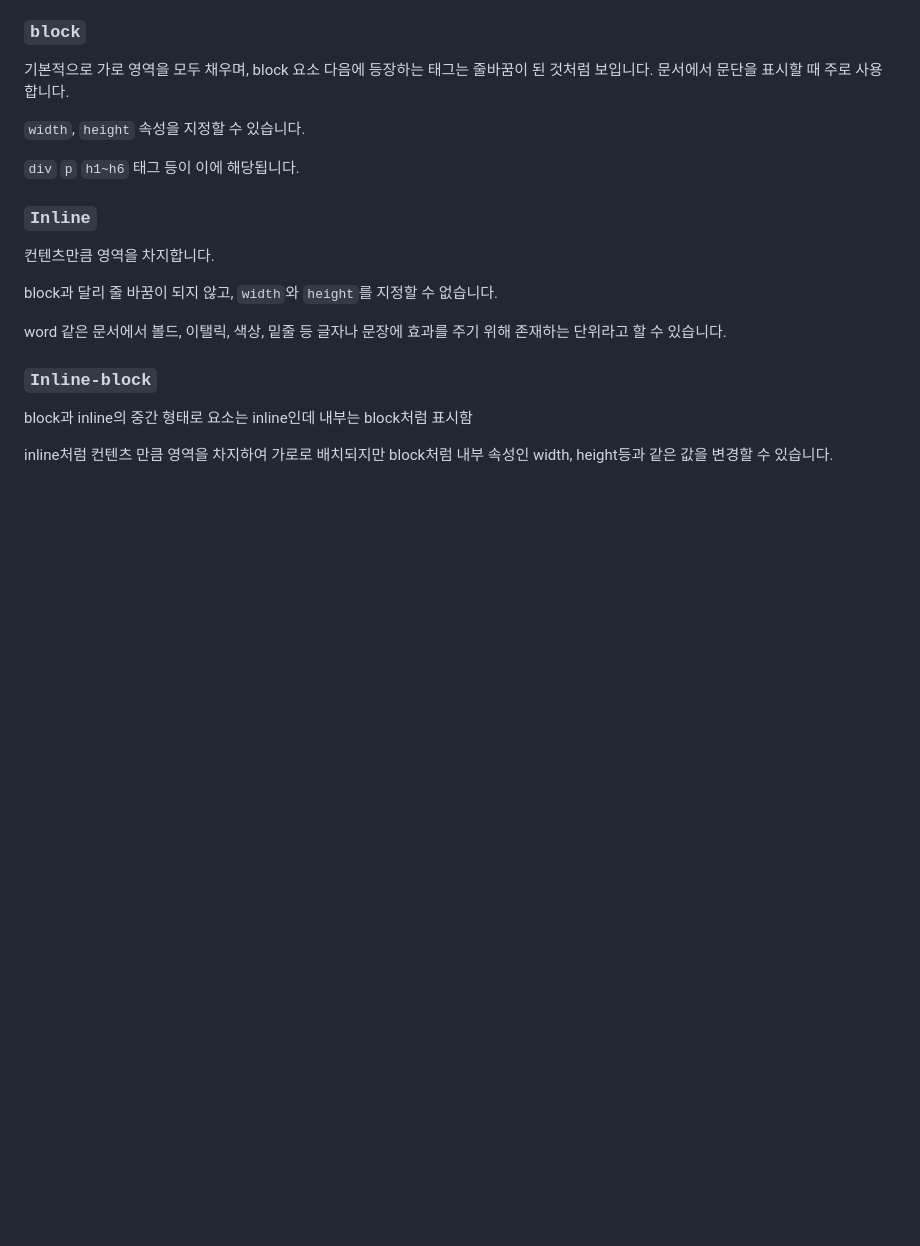
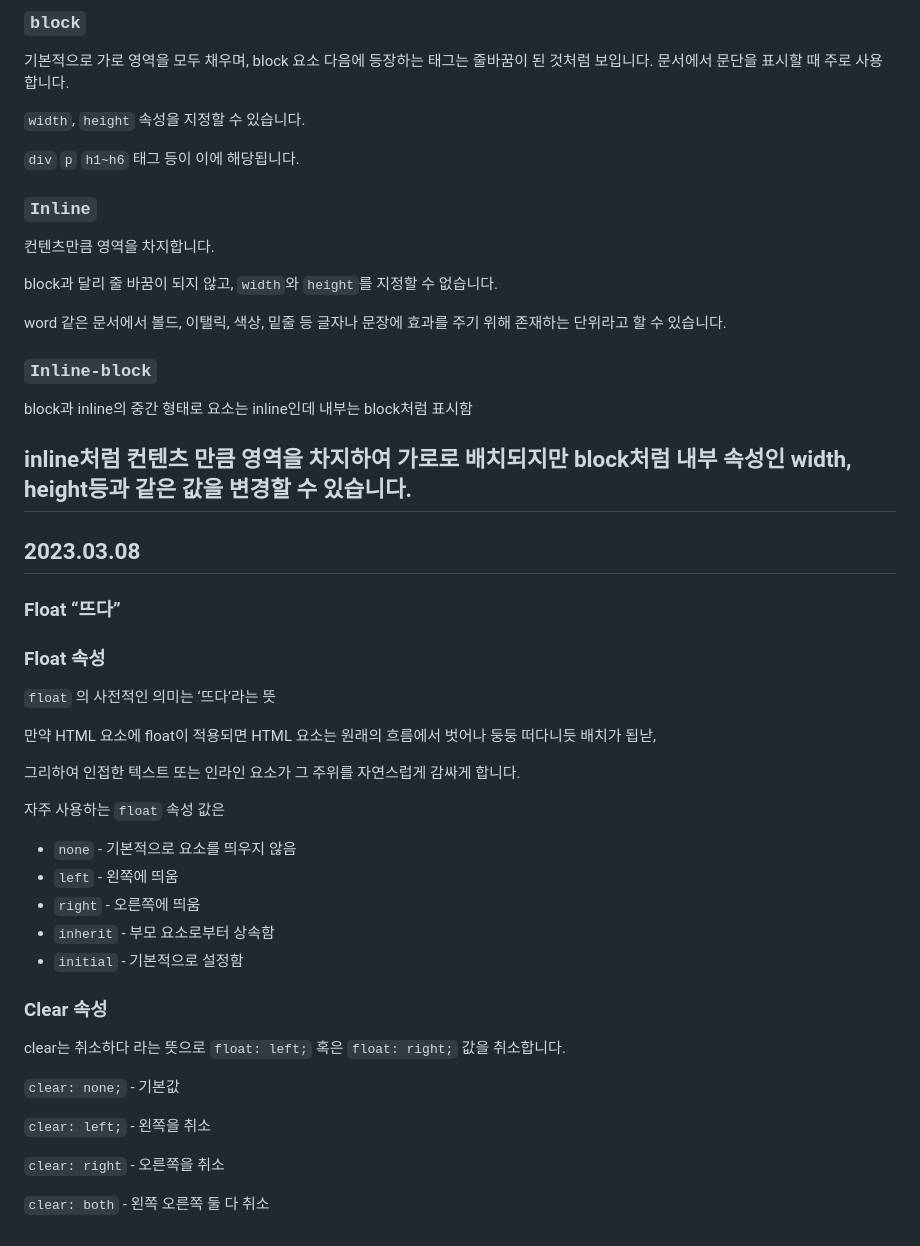
Before and after one commit to notenoughnowjy/HTML-CSS, a Markdown page: CSS-HTML&CSS.md, the part around the change. Rendered like a GitHub page; blank space fills up the shorter version.

```diff
--- a/CSS-HTML&CSS.md
+++ b/CSS-HTML&CSS.md
@@ -681,3 +681,35 @@ word 같은 문서에서 볼드, 이탤릭, 색상, 밑줄 등 글자나 문장
 block과 inline의 중간 형태로 요소는 inline인데 내부는 block처럼 표시함
 
 inline처럼 컨텐츠 만큼 영역을 차지하여 가로로 배치되지만 block처럼 내부 속성인 width, height등과 같은 값을 변경할 수 있습니다.
+---
+## 2023.03.08
+
+### Float “뜨다”
+
+### Float 속성
+
+`float` 의 사전적인 의미는 ‘뜨다’라는 뜻
+
+만약 HTML 요소에 float이 적용되면 HTML 요소는 원래의 흐름에서 벗어나 둥둥 떠다니듯 배치가 됩낟,
+
+그리하여 인접한 텍스트 또는 인라인 요소가 그 주위를 자연스럽게 감싸게 합니다.
+
+자주 사용하는 `float` 속성 값은
+
+- `none` - 기본적으로 요소를 띄우지 않음
+- `left` - 왼쪽에 띄움
+- `right` - 오른쪽에 띄움
+- `inherit` - 부모 요소로부터 상속함
+- `initial` - 기본적으로 설정함
+
+### Clear 속성
+
+clear는 취소하다 라는 뜻으로 `float: left;` 혹은 `float: right;` 값을 취소합니다.
+
+`clear: none;` - 기본값
+
+`clear: left;` - 왼쪽을 취소
+
+`clear: right` - 오른쪽을 취소
+
+`clear: both` - 왼쪽 오른쪽 둘 다 취소
```
